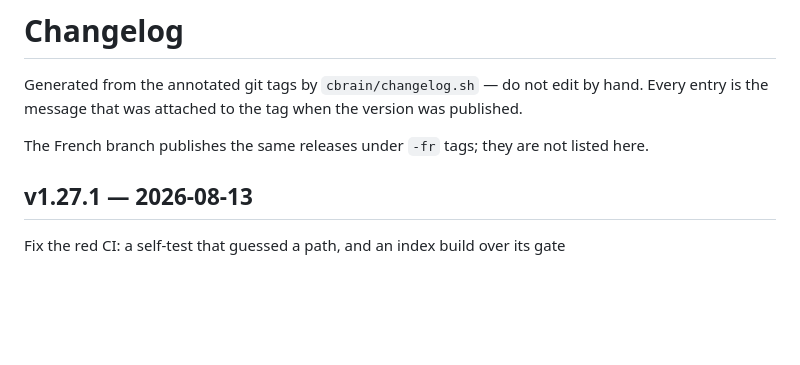
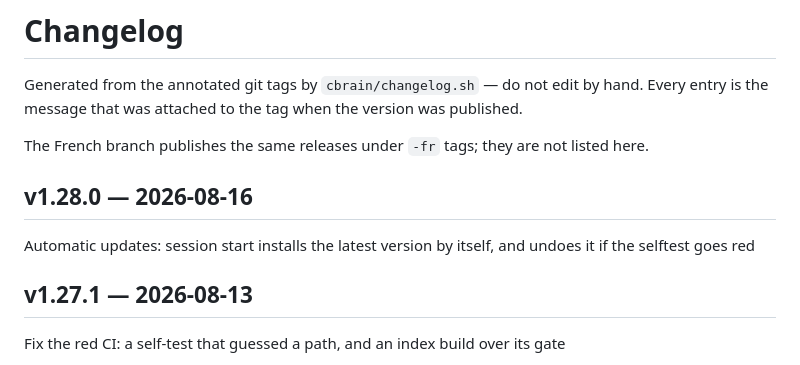
Before and after one commit to Yuno15-bb/c-brain, a Markdown page: CHANGELOG.md, the part around the change. Rendered like a GitHub page; blank space fills up the shorter version.

Commit message:
CHANGELOG: v1.28.0

```diff
--- a/CHANGELOG.md
+++ b/CHANGELOG.md
@@ -4,6 +4,10 @@ Generated from the annotated git tags by `cbrain/changelog.sh` — do not edit b
 Every entry is the message that was attached to the tag when the version was published.
 
 The French branch publishes the same releases under `-fr` tags; they are not listed here.
+
+## v1.28.0 — 2026-08-16
+
+Automatic updates: session start installs the latest version by itself, and undoes it if the selftest goes red
 
 ## v1.27.1 — 2026-08-13
 
```
